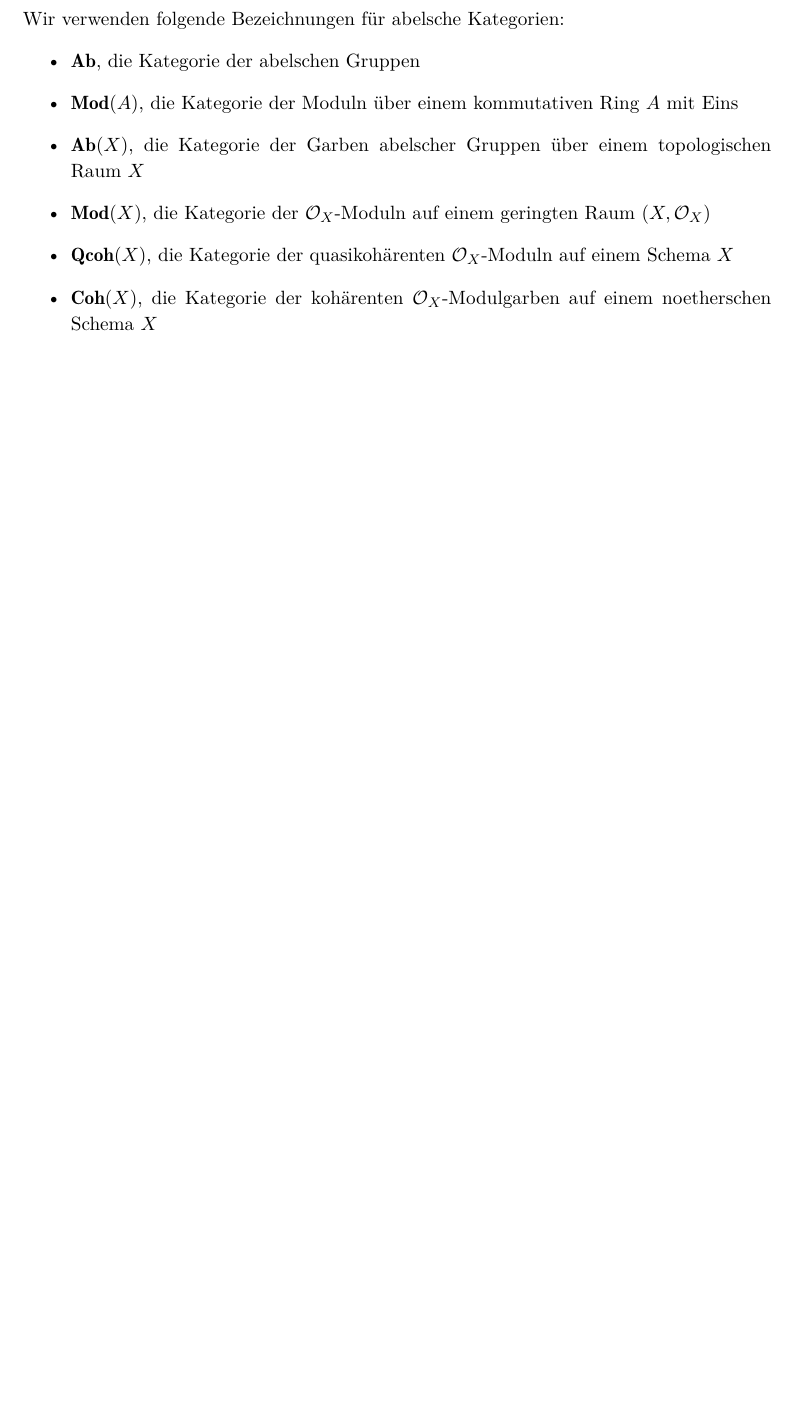
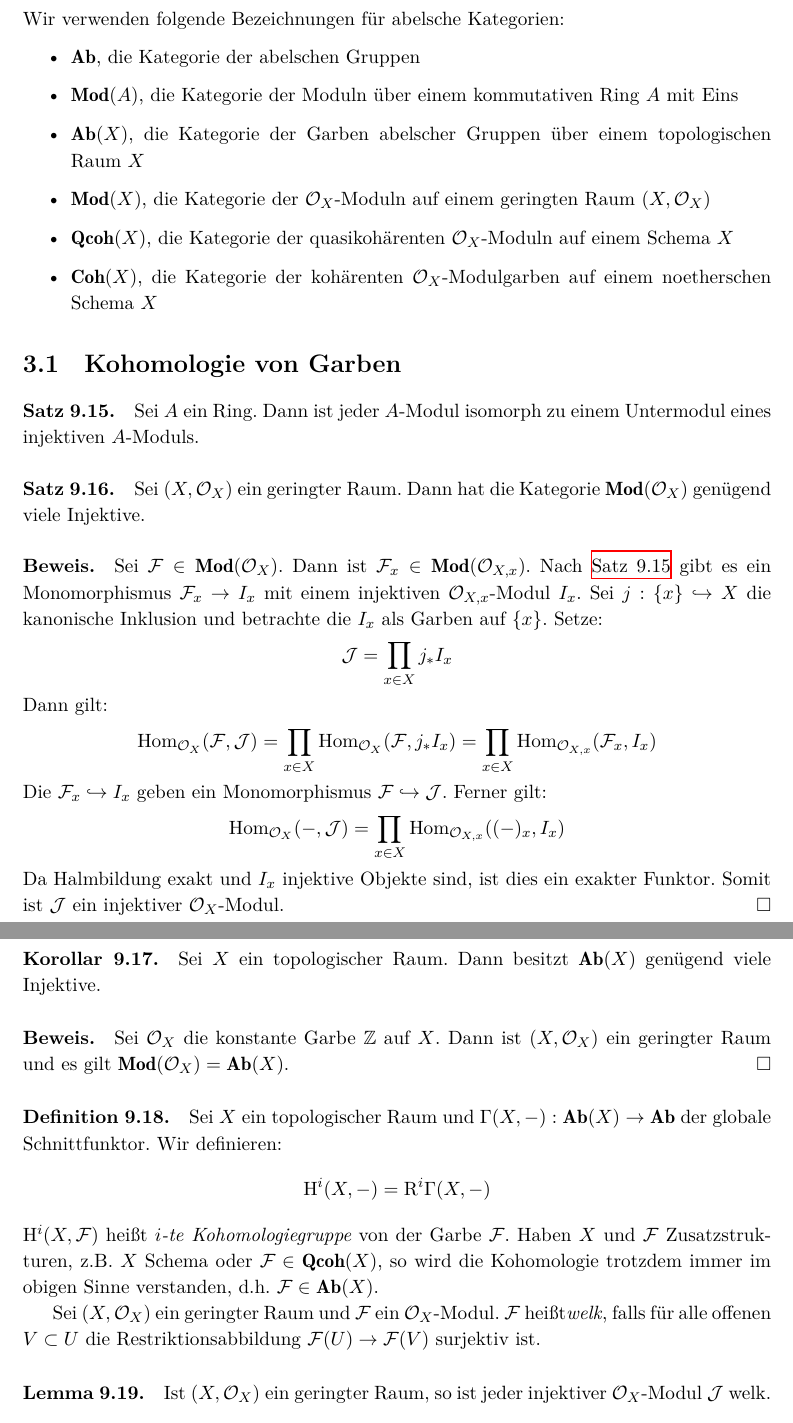
Before and after one commit to yishn/Uni, a LaTeX book (Algebraische Geometrie/AlgebraischeGeometrie.tex): part of page 95 of 98 before the commit and two parts of pages 95 and 96 of 99 after it, the two joined at a grey line, cut so that both start at the same text, the shorter picture padded with empty space. Compiled offline with XeLaTeX.

Commit message:
19.05.2015

```diff
--- a/Algebraische Geometrie/AlgebraischeGeometrie.tex
+++ b/Algebraische Geometrie/AlgebraischeGeometrie.tex
@@ -2401,5 +2401,36 @@ Wir verwenden folgende Bezeichnungen für abelsche Kategorien:
 \item $\mathbf{Coh}(X)$, die Kategorie der kohärenten $\mathcal{O}_X$"~Modulgarben auf einem noetherschen Schema $X$
 \end{itemize}
 
+\section{Kohomologie von Garben}
+
+\paragraph{Satz 9.15.}\label{9.15} Sei $A$ ein Ring. Dann ist jeder $A$"~Modul isomorph zu einem Untermodul eines injektiven $A$"~Moduls.
+
+\paragraph{Satz 9.16.}\label{9.16} Sei $(X,\mathcal{O}_X)$ ein geringter Raum. Dann hat die Kategorie $\mathbf{Mod}(\mathcal{O}_X)$ genügend viele Injektive.
+
+\paragraph{Beweis.} Sei $\mathcal{F}\in\mathbf{Mod}(\mathcal{O}_X)$. Dann ist $\mathcal{F}_x\in\mathbf{Mod}(\mathcal{O}_{X,x})$. Nach \hyperref[9.15]{Satz 9.15} gibt es ein Monomorphismus $\mathcal{F}_x\to I_x$ mit einem injektiven $\mathcal{O}_{X,x}$"~Modul $I_x$. Sei $j:\{x\}\hookrightarrow X$ die kanonische Inklusion und betrachte die $I_x$ als Garben auf $\{x\}$. Setze:
+\[\mathcal{J}=\prod_{x\in X}j_\ast I_x \]
+Dann gilt:
+\[\operatorname{Hom}_{\mathcal{O}_X}(\mathcal{F},\mathcal{J}) = \prod_{x\in X}\operatorname{Hom}_{\mathcal{O}_X}(\mathcal{F},j_\ast I_x) = \prod_{x\in X}\operatorname{Hom}_{\mathcal{O}_{X,x}}(\mathcal{F}_x,I_x) \]
+Die $\mathcal{F}_x\hookrightarrow I_x$ geben ein Monomorphismus $\mathcal{F}\hookrightarrow \mathcal{J}$. Ferner gilt:
+\[\operatorname{Hom}_{\mathcal{O}_X}(-,\mathcal{J})=\prod_{x\in X}\operatorname{Hom}_{\mathcal{O}_{X,x}}((-)_x, I_x) \]
+Da Halmbildung exakt und $I_x$ injektive Objekte sind, ist dies ein exakter Funktor. Somit ist $\mathcal{J}$ ein injektiver $\mathcal{O}_X$"~Modul.\qed
+
+\paragraph{Korollar 9.17.}\label{9.17} Sei $X$ ein topologischer Raum. Dann besitzt $\mathbf{Ab}(X)$ genügend viele Injektive.
+
+\paragraph{Beweis.} Sei $\mathcal{O}_X$ die konstante Garbe $\mathbb{Z}$ auf $X$. Dann ist $(X,\mathcal{O}_X)$ ein geringter Raum und es gilt $\mathbf{Mod}(\mathcal{O}_X)=\mathbf{Ab}(X)$.\qed
+
+\paragraph{Definition 9.18.}\label{9.18} Sei $X$ ein topologischer Raum und $\Gamma(X,-):\mathbf{Ab}(X)\to \mathbf{Ab}$ der globale Schnittfunktor. Wir definieren:
+\[\mathrm{H}^i(X,-)= \mathrm{R}^i\Gamma(X,-) \]
+$\mathrm{H}^i(X,\mathcal{F})$ heißt \textit{$i$-te Kohomologiegruppe}\index{Kohomologiegruppe} von der Garbe $\mathcal{F}$. Haben $X$ und $\mathcal{F}$ Zusatzstrukturen, z.B. $X$ Schema oder $\mathcal{F}\in \mathbf{Qcoh}(X)$, so wird die Kohomologie trotzdem immer im obigen Sinne verstanden, d.h. $\mathcal{F}\in\mathbf{Ab}(X)$.
+
+Sei $(X,\mathcal{O}_X)$ ein geringter Raum und $\mathcal{F}$ ein $\mathcal{O}_X$"~Modul. $\mathcal{F}$ heißt\textit{welk}\index{$\mathcal{O}_X$-Modul!welk}, falls für alle offenen $V\subset U$ die Restriktionsabbildung $\mathcal{F}(U)\to\mathcal{F}(V)$ surjektiv ist.
+
+\paragraph{Lemma 9.19.}\label{9.19} Ist $(X,\mathcal{O}_X)$ ein geringter Raum, so ist jeder injektiver $\mathcal{O}_X$"~Modul $\mathcal{J}$ welk.
+
+\paragraph{Beweis.} Seien $i:U\hookrightarrow X$ und $j:V\hookrightarrow X$ die natürlichen Inklusionen. Betrachte die Inklusion $j_!\mathcal{O}_X|_V\hookrightarrow i_!\mathcal{O}_X|_U$ von $\mathcal{O}_X$"~Moduln. Es folgt die Surjektivität von:
+\[\mathcal{J}(U) = \operatorname{Hom}(i_!\mathcal{O}_X|_U,\mathcal{J})\to \operatorname{Hom}(j_!\mathcal{O}_X|_V,\mathcal{J})=\mathcal{J}(V)\qedhere \]
+
+\paragraph{Satz 9.20.}\label{9.20} Sei $X$ ein topologischer Raum und $\mathcal{F}$ eine welke Garbe auf $X$. Dann ist $\mathrm{H}^i(X,\mathcal{F})=0$ für alle $i>0$.
+
 \printindex
 \end{document}
```
Also changed, not shown: Algebraische Geometrie/AlgebraischeGeometrie.pdf, Algebraische Geometrie/AlgebraischeGeometrie.tex (16 more changed lines).
